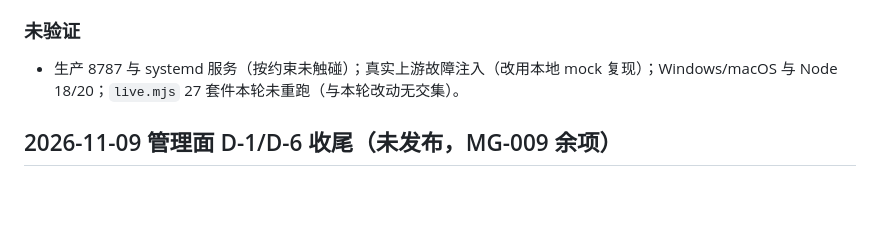
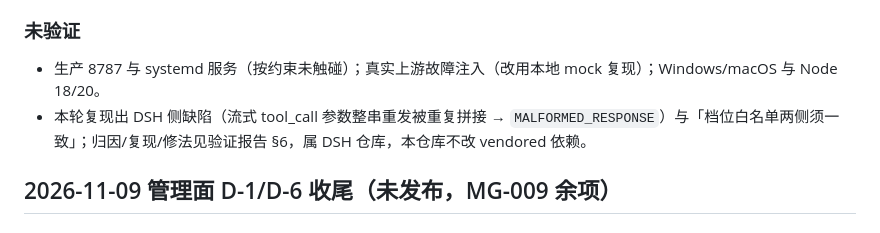
Before and after one commit to xiaomengxizzh/model-gate, a Markdown page: CHANGELOG.md, the part around the change. GitHub-like rendering; blank space fills up the shorter version.

```diff
--- a/CHANGELOG.md
+++ b/CHANGELOG.md
@@ -17,7 +17,8 @@
 - 错误路径（未知模型 / 上游 400 / 上游 500 / 首字节超时 / 缺 Key）：状态码与错误信封正确、CLI 报错可读、不泄露上游 Key。
 
 ### 未验证
-- 生产 8787 与 systemd 服务（按约束未触碰）；真实上游故障注入（改用本地 mock 复现）；Windows/macOS 与 Node 18/20；`live.mjs` 27 套件本轮未重跑（与本轮改动无交集）。
+- 生产 8787 与 systemd 服务（按约束未触碰）；真实上游故障注入（改用本地 mock 复现）；Windows/macOS 与 Node 18/20。
+- 本轮复现出 DSH 侧缺陷（流式 tool_call 参数整串重发被重复拼接 → `MALFORMED_RESPONSE`）与「档位白名单两侧须一致」；归因/复现/修法见验证报告 §6，属 DSH 仓库，本仓库不改 vendored 依赖。
 
 ## 2026-11-09 管理面 D-1/D-6 收尾（未发布，MG-009 余项）
 
```
Also changed, not shown: docs/development-plan.md (+3 -1 lines), docs/roadmap/2026-11-09-dsh-cli-live-verification-report.md (+44 -5 lines).
